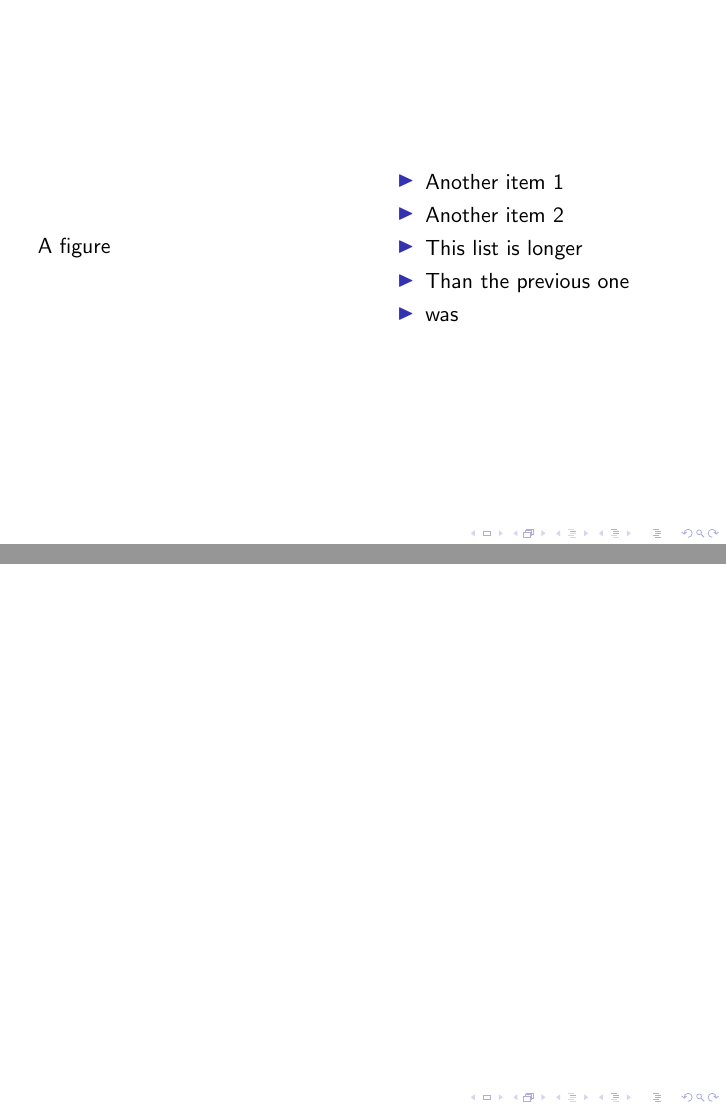
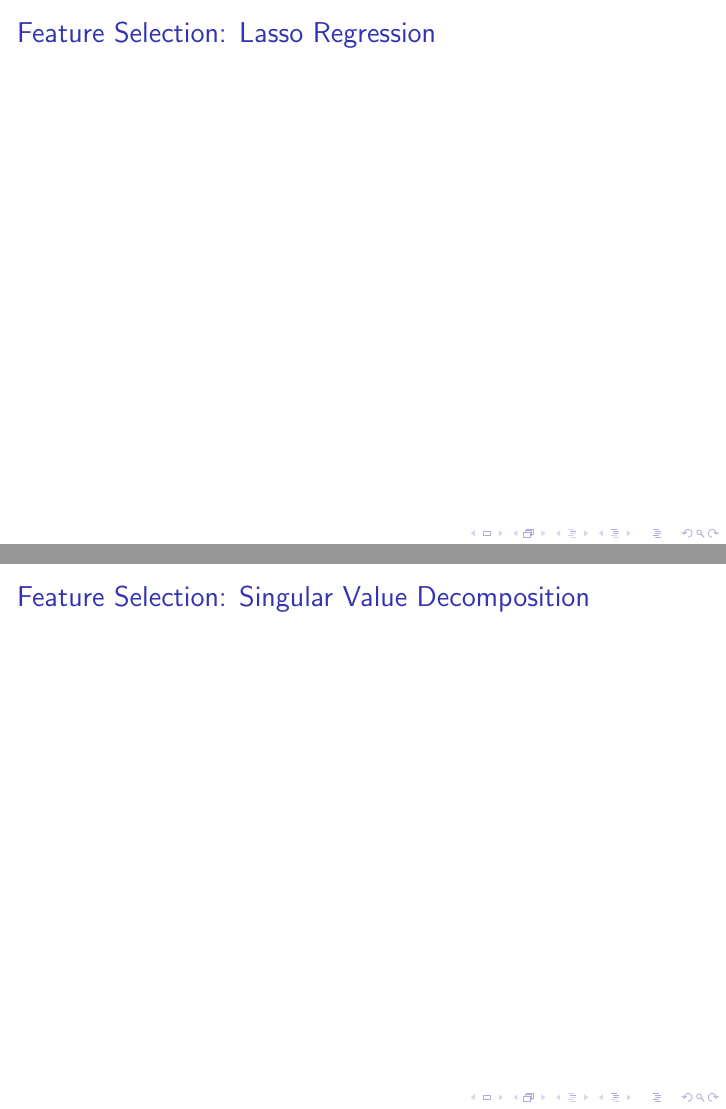
Before and after one commit to TheCedarPrince/DeathsOfDespair, LaTeX slides (presentation/beamer.tex): pages 4 and 5 of 8 before the commit and pages 4 and 5 of 7 after it, joined at a grey line. Compiled offline with pdfLaTeX.

Commit message:
Progress

```diff
--- a/presentation/beamer.tex
+++ b/presentation/beamer.tex
@@ -93,39 +93,26 @@ graphicx
 
 \begin{frame}
 
-    \begin{columns}
-        \column{.5\textwidth}
-          A figure
-        \column{.5\textwidth}
-          \begin{minipage}[c][.6\textheight][c]{\linewidth}
-            \begin{itemize}
-                \item Another item 1
-                \item Another item 2
-                \item This list is longer
-                \item Than the previous one
-                \item was
-            \end{itemize}
-          \end{minipage}
-      \end{columns}
+    \frametitle{Feature Selection: Lasso Regression}
 
 \end{frame}
 
 \begin{frame}
 
-\end{frame}
-
-\begin{frame}
+    \frametitle{Feature Selection: Singular Value Decomposition}
 
 \end{frame}
 
 \begin{frame}
 
+    \frametitle{}
+
 \end{frame}
 
 \begin{frame}
 
+    \frametitle{Future Work}
+
 \end{frame}
 
-
-
 \end{document}
```
Also changed, not shown: presentation/beamer.pdf.
